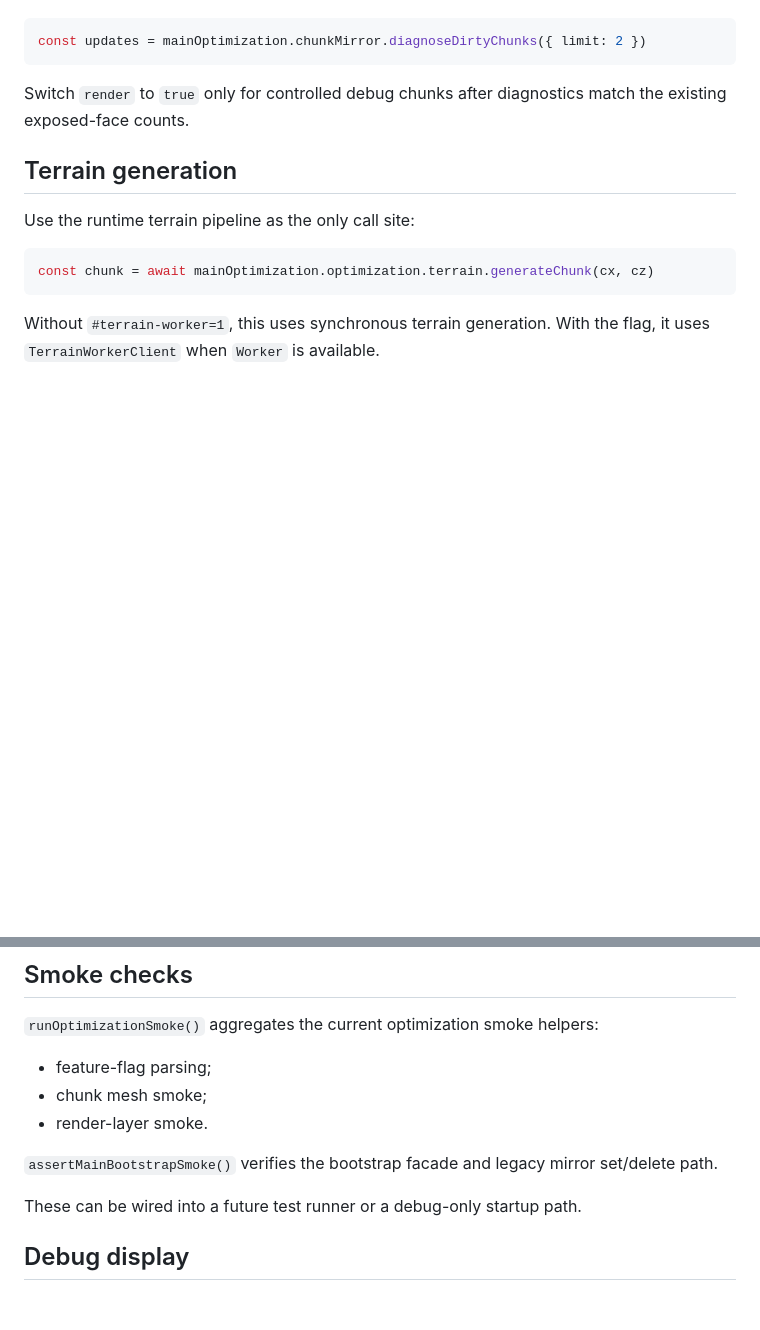
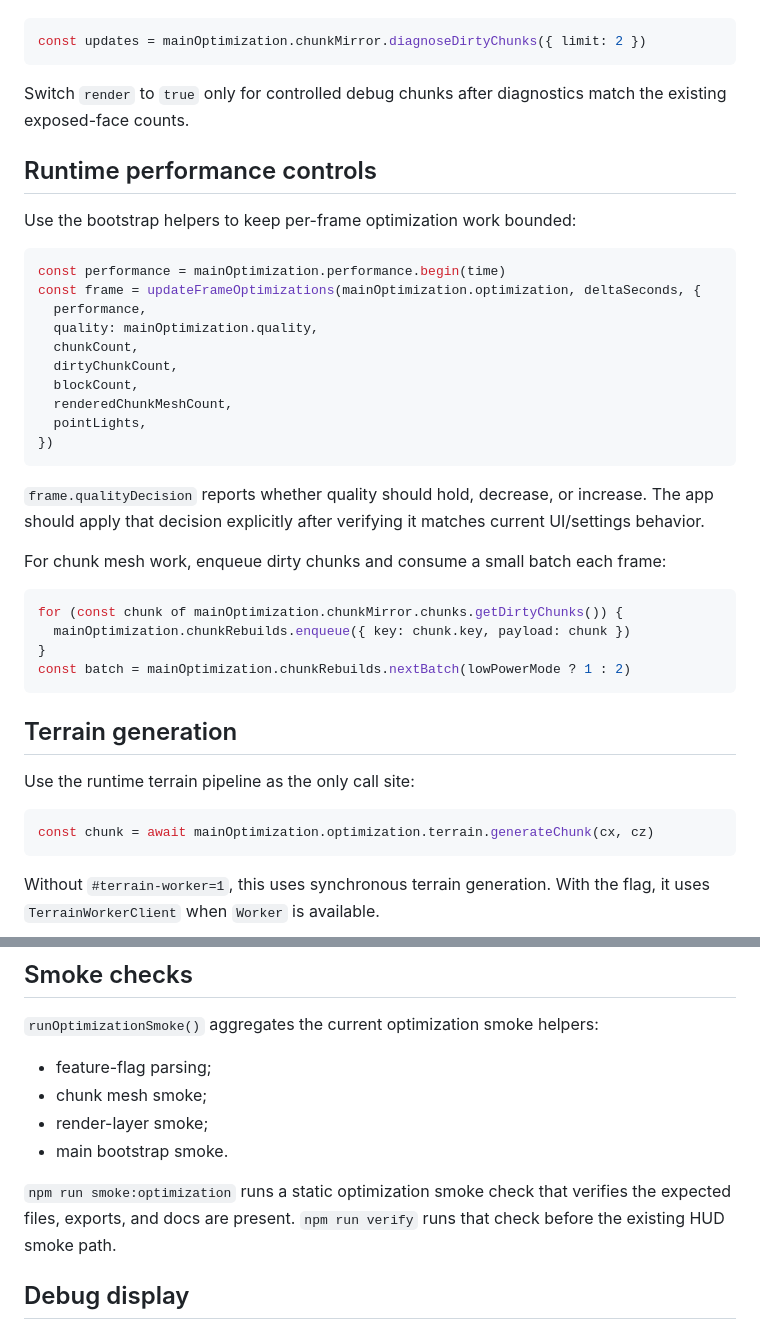
Before and after one commit to Lunora-Gather/astra-voxel-ark, a Markdown page: docs/APP_RUNTIME_INTEGRATION.md, 2 parts joined by grey strips. GitHub-like rendering; blank space fills up the shorter version.

Commit message:
docs: document runtime performance controls and optimization smoke script

````diff
--- a/docs/APP_RUNTIME_INTEGRATION.md
+++ b/docs/APP_RUNTIME_INTEGRATION.md
@@ -90,6 +90,34 @@ const updates = mainOptimization.chunkMirror.diagnoseDirtyChunks({ limit: 2 })
 
 Switch `render` to `true` only for controlled debug chunks after diagnostics match the existing exposed-face counts.
 
+## Runtime performance controls
+
+Use the bootstrap helpers to keep per-frame optimization work bounded:
+
+```ts
+const performance = mainOptimization.performance.begin(time)
+const frame = updateFrameOptimizations(mainOptimization.optimization, deltaSeconds, {
+  performance,
+  quality: mainOptimization.quality,
+  chunkCount,
+  dirtyChunkCount,
+  blockCount,
+  renderedChunkMeshCount,
+  pointLights,
+})
+```
+
+`frame.qualityDecision` reports whether quality should hold, decrease, or increase. The app should apply that decision explicitly after verifying it matches current UI/settings behavior.
+
+For chunk mesh work, enqueue dirty chunks and consume a small batch each frame:
+
+```ts
+for (const chunk of mainOptimization.chunkMirror.chunks.getDirtyChunks()) {
+  mainOptimization.chunkRebuilds.enqueue({ key: chunk.key, payload: chunk })
+}
+const batch = mainOptimization.chunkRebuilds.nextBatch(lowPowerMode ? 1 : 2)
+```
+
 ## Terrain generation
 
 Use the runtime terrain pipeline as the only call site:
@@ -122,11 +150,10 @@ Use `mainOptimization.optimization.lights?.apply(lights)` after point lights are
 
 - feature-flag parsing;
 - chunk mesh smoke;
-- render-layer smoke.
+- render-layer smoke;
+- main bootstrap smoke.
 
-`assertMainBootstrapSmoke()` verifies the bootstrap facade and legacy mirror set/delete path.
-
-These can be wired into a future test runner or a debug-only startup path.
+`npm run smoke:optimization` runs a static optimization smoke check that verifies the expected files, exports, and docs are present. `npm run verify` runs that check before the existing HUD smoke path.
 
 ## Debug display
 
````
